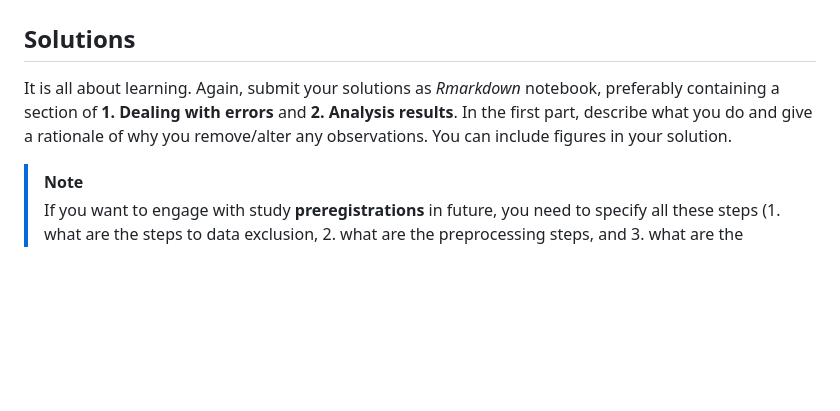
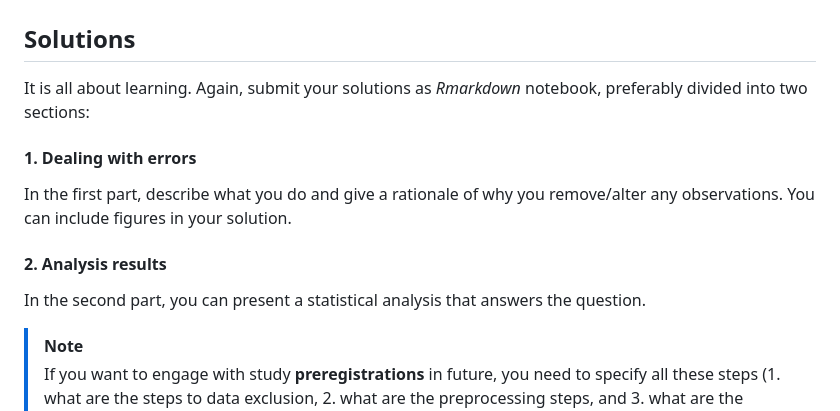
Before and after one commit to tuomaseerola/MP_DataChallenge, a Markdown page: README.md, the part around the change. Rendered like a GitHub page; blank space fills up the shorter version.

Commit message:
MP Data challenge 2 added

```diff
--- a/README.md
+++ b/README.md
@@ -262,10 +262,16 @@ the data, and find out any quality issues and decide how to tackle them.
 ## Solutions
 
 It is all about learning. Again, submit your solutions as _Rmarkdown_
-notebook, preferably containing a section of **1. Dealing with errors**
-and **2. Analysis results**. In the first part, describe what you do and
-give a rationale of why you remove/alter any observations. You can
+notebook, preferably divided into two sections:
+
+#### 1. Dealing with errors
+
+In the first part, describe what you do and give a rationale of why you remove/alter any observations. You can
 include figures in your solution.
+
+#### 2. Analysis results
+
+In the second part, you can present a statistical analysis that answers the question.
 
 > [!NOTE]
 > If you want to engage with study **preregistrations**
```
